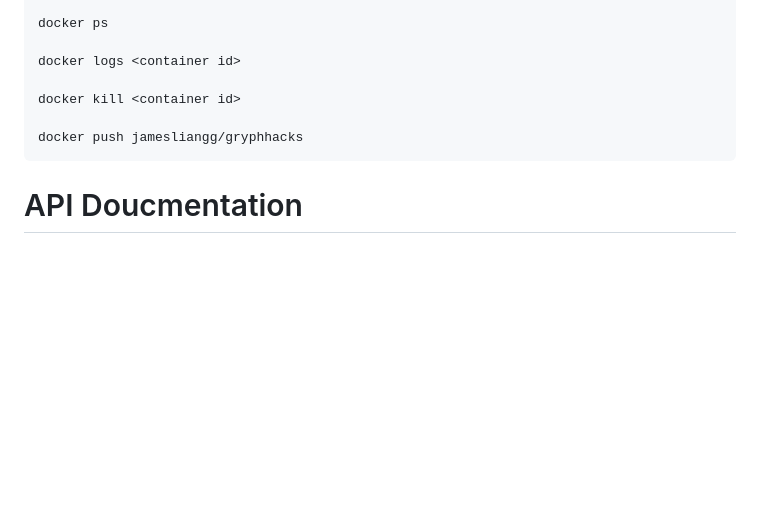
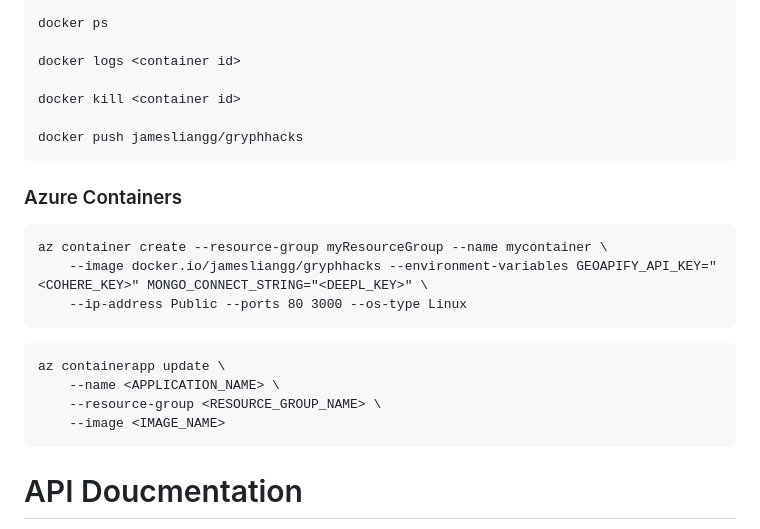
Before and after one commit to jamesliangg/Gryphhacks-2023, a Markdown page: backend/README.md, the part around the change. GitHub-like rendering; blank space fills up the shorter version.

Commit message:
Documentation

````diff
--- a/backend/README.md
+++ b/backend/README.md
@@ -27,6 +27,20 @@ docker logs <container id>
 docker kill <container id>
 
 docker push jamesliangg/gryphhacks
+```
+
+### Azure Containers
+```
+az container create --resource-group myResourceGroup --name mycontainer \
+    --image docker.io/jamesliangg/gryphhacks --environment-variables GEOAPIFY_API_KEY="<COHERE_KEY>" MONGO_CONNECT_STRING="<DEEPL_KEY>" \
+    --ip-address Public --ports 80 3000 --os-type Linux
+```
+
+```
+az containerapp update \
+    --name <APPLICATION_NAME> \
+    --resource-group <RESOURCE_GROUP_NAME> \
+    --image <IMAGE_NAME>
 ```
 
 # API Doucmentation
````
